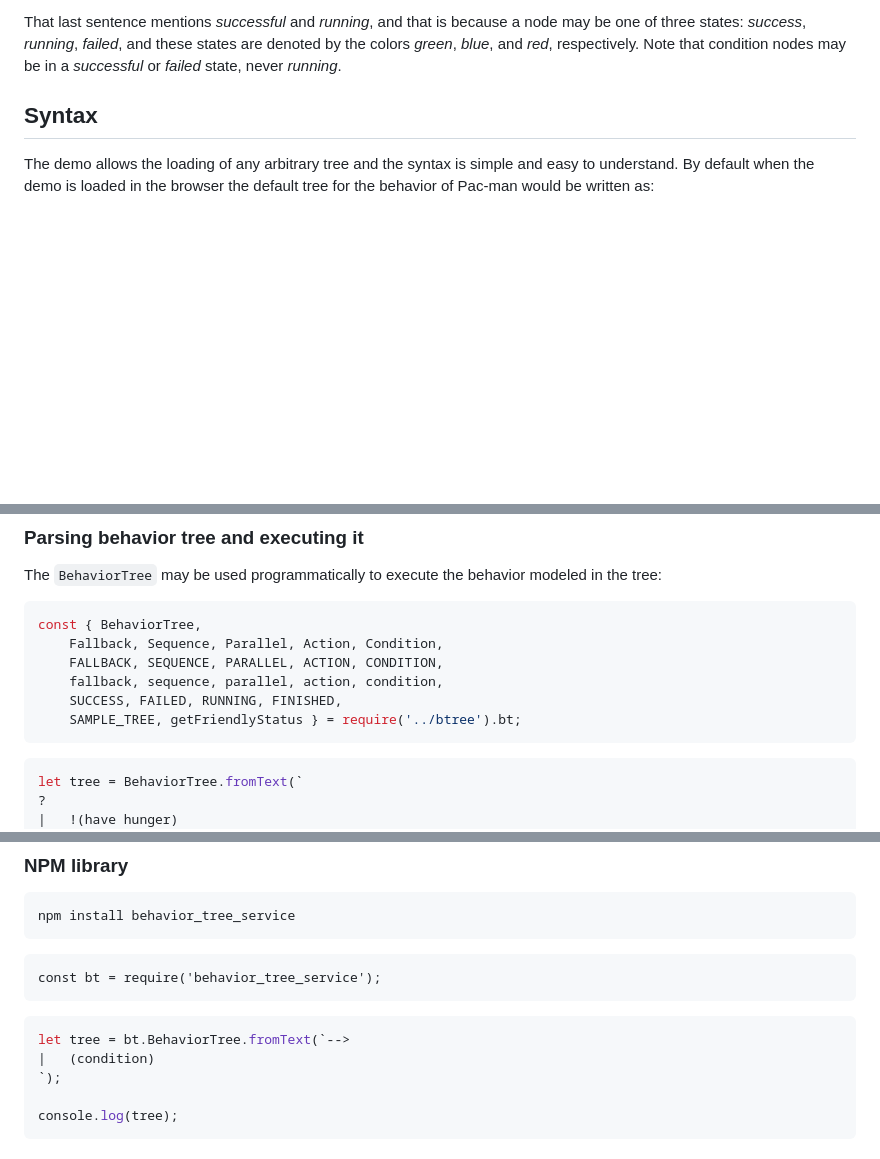
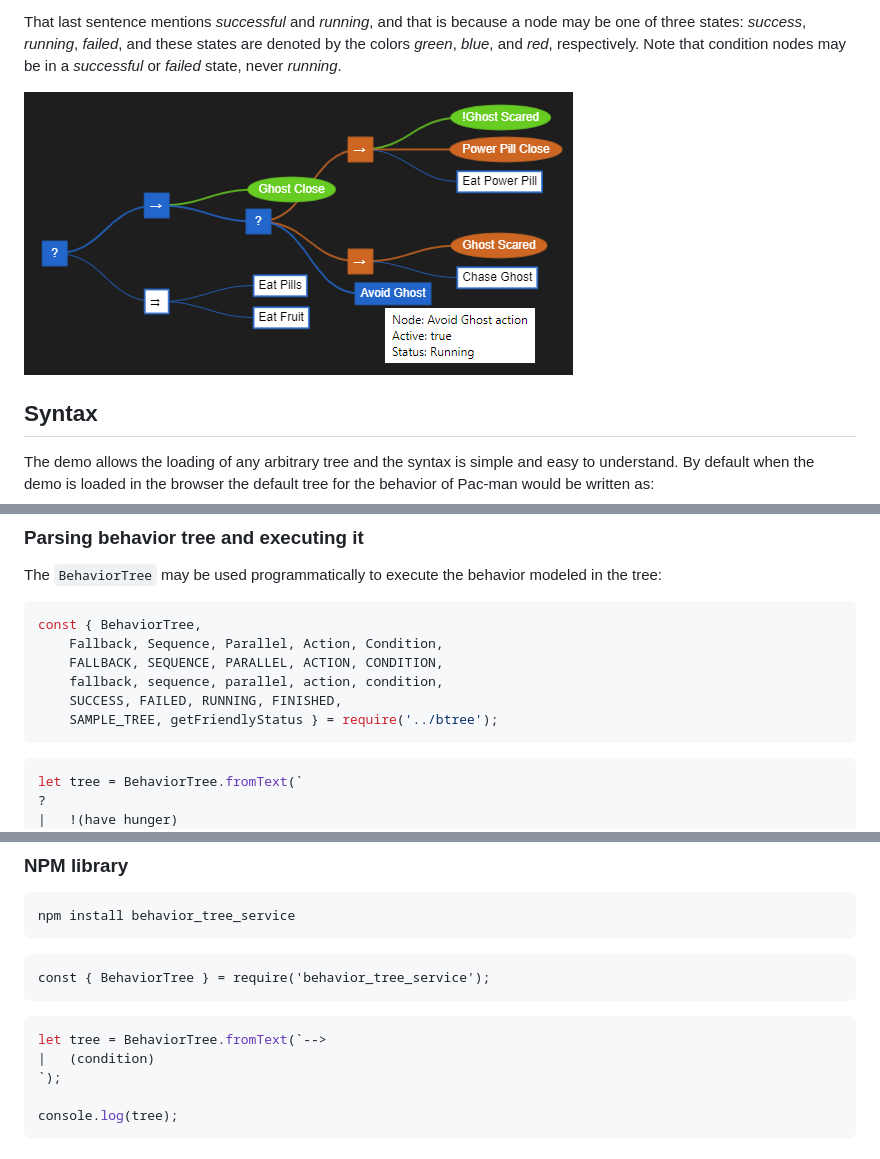
Before and after one commit to 0xABAD/behavior_tree, a Markdown page: README.md, 3 parts joined by grey strips. Drawn GitHub-style; pictures changed too: sample.png (added); blank space fills up the shorter version.

````diff
--- a/README.md
+++ b/README.md
@@ -37,6 +37,8 @@ because a node may be one of three states:  _success_, _running_,
 _failed_, and these states are denoted by the colors _green_, _blue_,
 and _red_, respectively.  Note that condition nodes may be in a
 _successful_ or _failed_ state, never _running_.
+
+![Sample](sample.png)
 
 ## Syntax
 
@@ -163,7 +165,7 @@ const { BehaviorTree,
     FALLBACK, SEQUENCE, PARALLEL, ACTION, CONDITION,
     fallback, sequence, parallel, action, condition,
     SUCCESS, FAILED, RUNNING, FINISHED,
-    SAMPLE_TREE, getFriendlyStatus } = require('../btree').bt;
+    SAMPLE_TREE, getFriendlyStatus } = require('../btree');
 ```
 
 ```javascript
@@ -248,11 +250,11 @@ npm install behavior_tree_service
 ```
 
 ```javascript@Ignore
-const bt = require('behavior_tree_service');
+const { BehaviorTree } = require('behavior_tree_service');
 ```
 
 ```javascript
-let tree = bt.BehaviorTree.fromText(`-->
+let tree = BehaviorTree.fromText(`-->
 |   (condition)
 `);
 
````
Also changed, not shown: other parts of README.md (+2 -2 lines), 8 other files.
